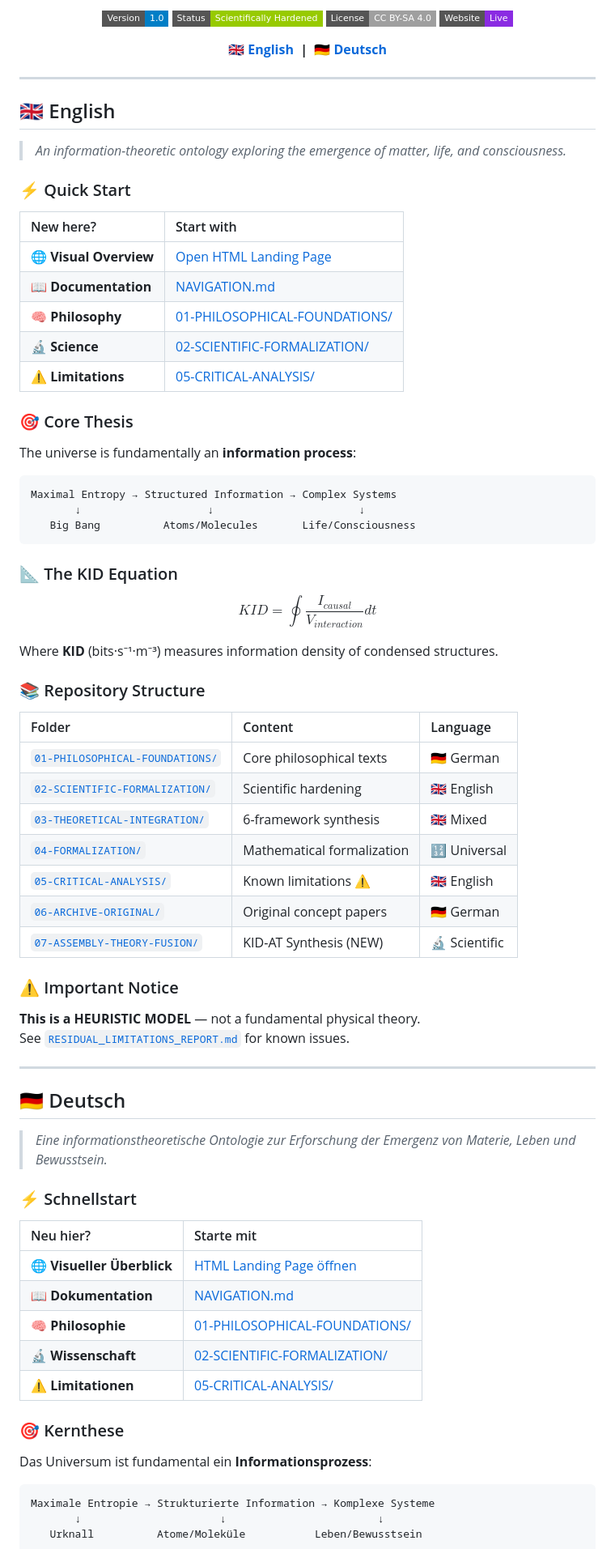
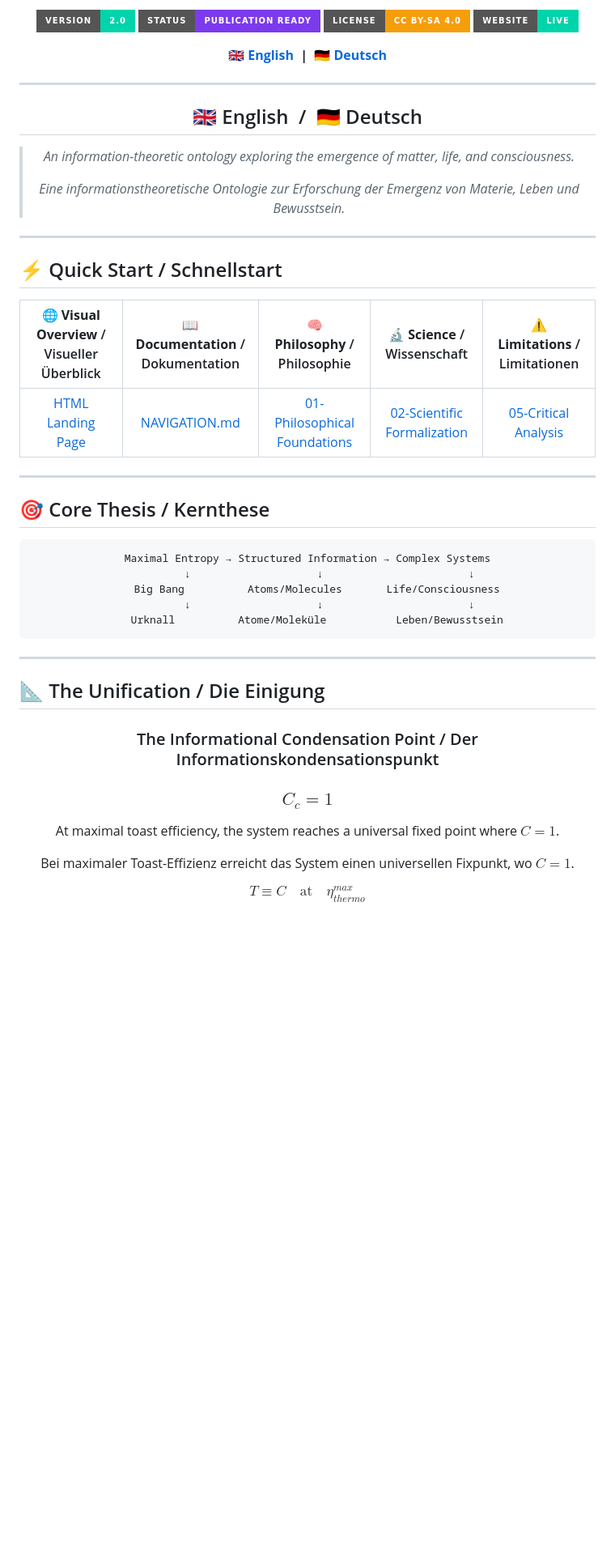
Before and after one commit to deusexlumen/KID-Framework, a Markdown page: README.md, the part around one of its changes. Shown at 81% size. Rendered like a GitHub page; badges without logos; blank space fills up the shorter version.

````diff
--- a/README.md
+++ b/README.md
@@ -4,6 +9,7 @@
 
-[![Version](https://img.shields.io/badge/Version-1.0-blue.svg?style=flat-square)](./CHANGELOG.md)
-[![Status](https://img.shields.io/badge/Status-Scientifically%20Hardened-green.svg?style=flat-square)](./05-CRITICAL-ANALYSIS/RESIDUAL_LIMITATIONS_REPORT.md)
-[![License](https://img.shields.io/badge/License-CC%20BY--SA%204.0-lightgrey.svg?style=flat-square)](./LICENSE)
-[![Website](https://img.shields.io/badge/Website-Live-blueviolet.svg?style=flat-square)](./docs/index.html)
+<!-- Badges -->
+[![Version](https://img.shields.io/badge/Version-2.0-00d4aa?style=for-the-badge)](./CHANGELOG.md)
+[![Status](https://img.shields.io/badge/Status-Publication%20Ready-7c3aed?style=for-the-badge)](./07-ASSEMBLY-THEORY-FUSION/)
+[![License](https://img.shields.io/badge/License-CC%20BY--SA%204.0-f59e0b?style=for-the-badge)](./LICENSE)
+[![Website](https://img.shields.io/badge/Website-Live-00d4aa?style=for-the-badge)](https://deusexlumen.github.io/KID-Framework/)
 
@@ -13,76 +19,57 @@
 
 ---
 
-## 🇬🇧 English
+<div align="center">
+
+## 🇬🇧 English &nbsp;/&nbsp; 🇩🇪 Deutsch
 
 > *An information-theoretic ontology exploring the emergence of matter, life, and consciousness.*
+>
+> *Eine informationstheoretische Ontologie zur Erforschung der Emergenz von Materie, Leben und Bewusstsein.*
 
-### ⚡ Quick Start
+</div>
 
-| New here? | Start with |
-|:----------|:-----------|
-| 🌐 **Visual Overview** | [Open HTML Landing Page](./docs/index.html) |
-| 📖 **Documentation** | [NAVIGATION.md](NAVIGATION.md) |
-| 🧠 **Philosophy** | [01-PHILOSOPHICAL-FOUNDATIONS/](./01-PHILOSOPHICAL-FOUNDATIONS/) |
-| 🔬 **Science** | [02-SCIENTIFIC-FORMALIZATION/](./02-SCIENTIFIC-FORMALIZATION/) |
-| ⚠️ **Limitations** | [05-CRITICAL-ANALYSIS/](./05-CRITICAL-ANALYSIS/) |
+---
 
-### 🎯 Core Thesis
+## ⚡ Quick Start / Schnellstart
 
-The universe is fundamentally an **information process**:
+<div align="center">
+
+| 🌐 **Visual Overview** / Visueller Überblick | 📖 **Documentation** / Dokumentation | 🧠 **Philosophy** / Philosophie | 🔬 **Science** / Wissenschaft | ⚠️ **Limitations** / Limitationen |
+|:---:|:---:|:---:|:---:|:---:|
+| [HTML Landing Page](https://deusexlumen.github.io/KID-Framework/) | [NAVIGATION.md](NAVIGATION.md) | [01-Philosophical Foundations](./01-PHILOSOPHICAL-FOUNDATIONS/) | [02-Scientific Formalization](./02-SCIENTIFIC-FORMALIZATION/) | [05-Critical Analysis](./05-CRITICAL-ANALYSIS/) |
+
+</div>
+
+---
+
+## 🎯 Core Thesis / Kernthese
+
+<div align="center">
 
 ```
 Maximal Entropy → Structured Information → Complex Systems
        ↓                    ↓                       ↓
    Big Bang          Atoms/Molecules       Life/Consciousness
+       ↓                    ↓                       ↓
+   Urknall          Atome/Moleküle           Leben/Bewusstsein
 ```
 
-### 📐 The KID Equation
-
-$$KID = \oint \frac{I_{causal}}{V_{interaction}} dt$$
-
-Where **KID** (bits·s⁻¹·m⁻³) measures information density of condensed structures.
-
-### 📚 Repository Structure
-
-| Folder | Content | Language |
-|:-------|:--------|:---------|
-| [`01-PHILOSOPHICAL-FOUNDATIONS/`](./01-PHILOSOPHICAL-FOUNDATIONS/) | Core philosophical texts | 🇩🇪 German |
-| [`02-SCIENTIFIC-FORMALIZATION/`](./02-SCIENTIFIC-FORMALIZATION/) | Scientific hardening | 🇬🇧 English |
-| [`03-THEORETICAL-INTEGRATION/`](./03-THEORETICAL-INTEGRATION/) | 6-framework synthesis | 🇬🇧 Mixed |
-| [`04-FORMALIZATION/`](./04-FORMALIZATION/) | Mathematical formalization | 🔢 Universal |
-| [`05-CRITICAL-ANALYSIS/`](./05-CRITICAL-ANALYSIS/) | Known limitations ⚠️ | 🇬🇧 English |
-| [`06-ARCHIVE-ORIGINAL/`](./06-ARCHIVE-ORIGINAL/) | Original concept papers | 🇩🇪 German |
-| [`07-ASSEMBLY-THEORY-FUSION/`](./07-ASSEMBLY-THEORY-FUSION/) | KID-AT Synthesis (NEW) | 🔬 Scientific |
-
-### ⚠️ Important Notice
-
-**This is a HEURISTIC MODEL** — not a fundamental physical theory.
-See [`RESIDUAL_LIMITATIONS_REPORT.md`](./05-CRITICAL-ANALYSIS/RESIDUAL_LIMITATIONS_REPORT.md) for known issues.
+</div>
 
 ---
 
-## 🇩🇪 Deutsch
+## 📐 The Unification / Die Einigung
 
-> *Eine informationstheoretische Ontologie zur Erforschung der Emergenz von Materie, Leben und Bewusstsein.*
+<div align="center">
 
-### ⚡ Schnellstart
+### The Informational Condensation Point / Der Informationskondensationspunkt
 
-| Neu hier? | Starte mit |
-|:----------|:-----------|
-| 🌐 **Visueller Überblick** | [HTML Landing Page öffnen](./docs/index.html) |
-| 📖 **Dokumentation** | [NAVIGATION.md](NAVIGATION.md) |
-| 🧠 **Philosophie** | [01-PHILOSOPHICAL-FOUNDATIONS/](./01-PHILOSOPHICAL-FOUNDATIONS/) |
-| 🔬 **Wissenschaft** | [02-SCIENTIFIC-FORMALIZATION/](./02-SCIENTIFIC-FORMALIZATION/) |
-| ⚠️ **Limitationen** | [05-CRITICAL-ANALYSIS/](./05-CRITICAL-ANALYSIS/) |
+### **$C_c = 1$**
 
-### 🎯 Kernthese
+At maximal toast efficiency, the system reaches a universal fixed point where **$C = 1$**.
 
-Das Universum ist fundamental ein **Informationsprozess**:
+Bei maximaler Toast-Effizienz erreicht das System einen universellen Fixpunkt, wo **$C = 1$**.
 
-```
-Maximale Entropie → Strukturierte Information → Komplexe Systeme
-       ↓                      ↓                        ↓
-   Urknall          Atome/Moleküle           Leben/Bewusstsein
-```
+$$T \equiv C \quad \text{at} \quad \eta_{thermo}^{max}$$
 
````
Also changed, not shown: other parts of README.md (+156 -34 lines).
